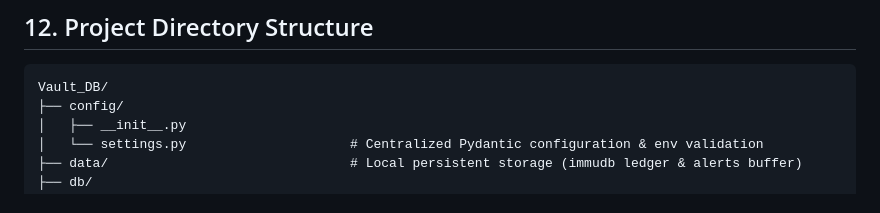
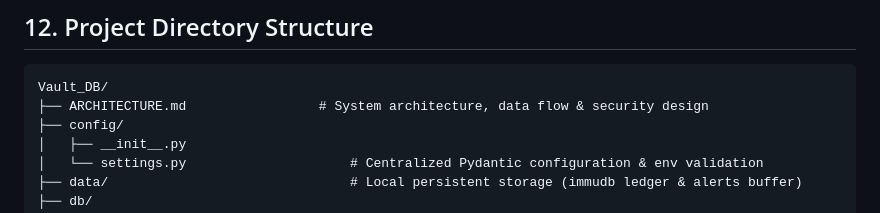
Before and after one commit to Sejal-hani/Vault_DB, a Markdown page: README.md, the part around the change. Rendered like a GitHub page.

Commit message:
docs: add formal system architecture document

````diff
--- a/README.md
+++ b/README.md
@@ -430,6 +430,7 @@ print("Cryptographically Verified:", proof["verified"])
 
 ```
 Vault_DB/
+├── ARCHITECTURE.md                 # System architecture, data flow & security design
 ├── config/
 │   ├── __init__.py
 │   └── settings.py                     # Centralized Pydantic configuration & env validation
````
Also changed, not shown: ARCHITECTURE.md (added, +303 -0 lines).
